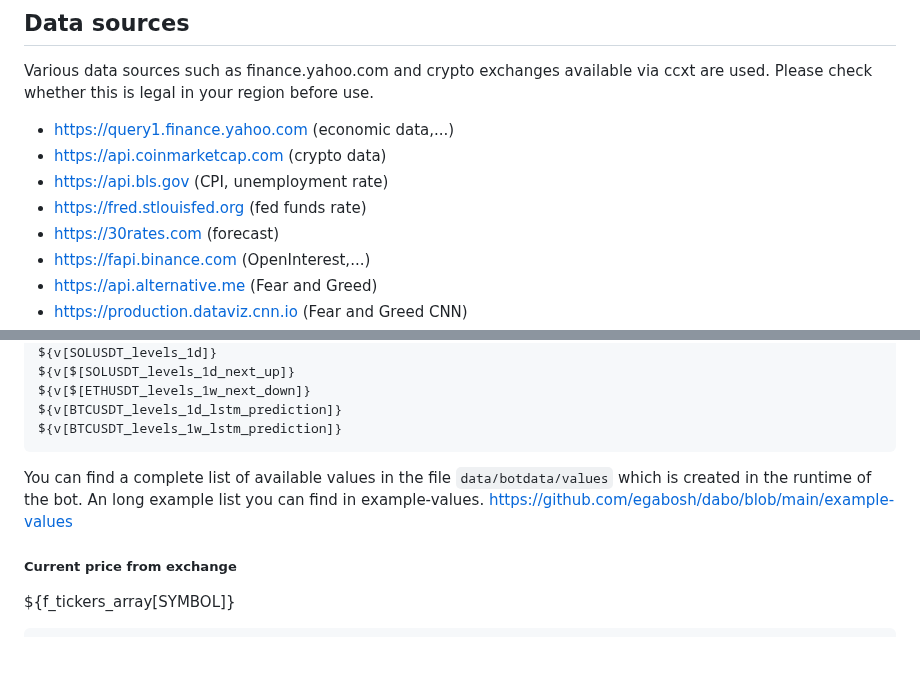
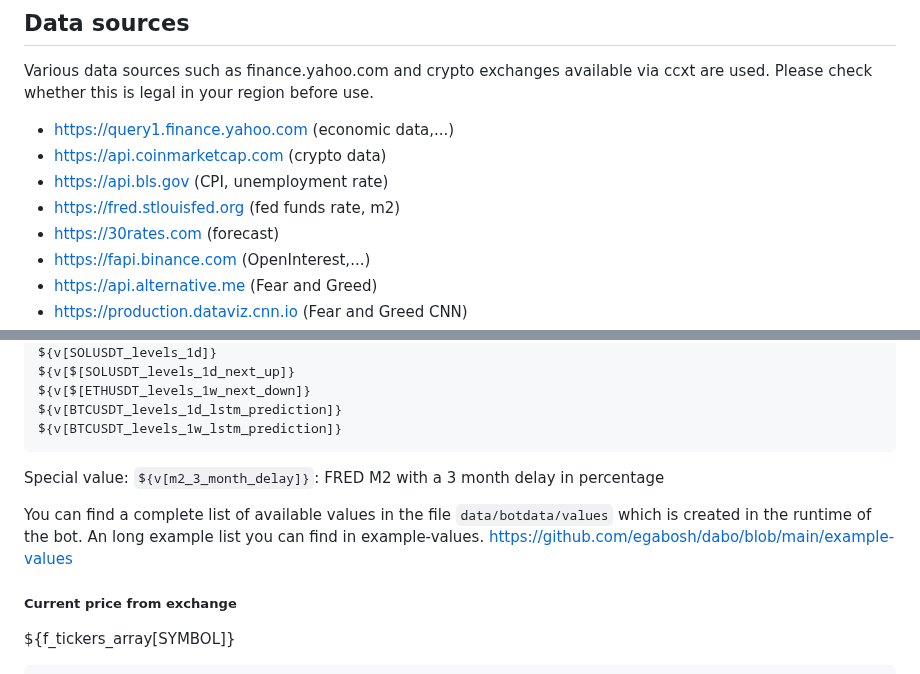
Before and after one commit to egabosh/dabo, a Markdown page: README.md, 2 parts joined by grey strips. Drawn GitHub-style; blank space fills up the shorter version.

Commit message:
m2_indicator

````diff
--- a/README.md
+++ b/README.md
@@ -28,7 +28,7 @@ Various data sources such as finance.yahoo.com and crypto exchanges available vi
 - https://query1.finance.yahoo.com (economic data,...)
 - https://api.coinmarketcap.com (crypto data)
 - https://api.bls.gov (CPI, unemployment rate)
-- https://fred.stlouisfed.org (fed funds rate)
+- https://fred.stlouisfed.org (fed funds rate, m2)
 - https://30rates.com (forecast)
 - https://fapi.binance.com (OpenInterest,...)
 - https://api.alternative.me (Fear and Greed)
@@ -405,8 +405,14 @@ ${v[$[ETHUSDT_levels_1w_next_down]}
 ${v[BTCUSDT_levels_1d_lstm_prediction]}
 ${v[BTCUSDT_levels_1w_lstm_prediction]}
 ```
+
+Special value:
+`${v[m2_3_month_delay]}`: FRED M2 with a 3 month delay in percentage
+
 You can find a complete list of available values in the file `data/botdata/values` which is created in the runtime of the bot.
 An long example list you can find in example-values. https://github.com/egabosh/dabo/blob/main/example-values
+
+
 
 ##### Current price from exchange
 
````
